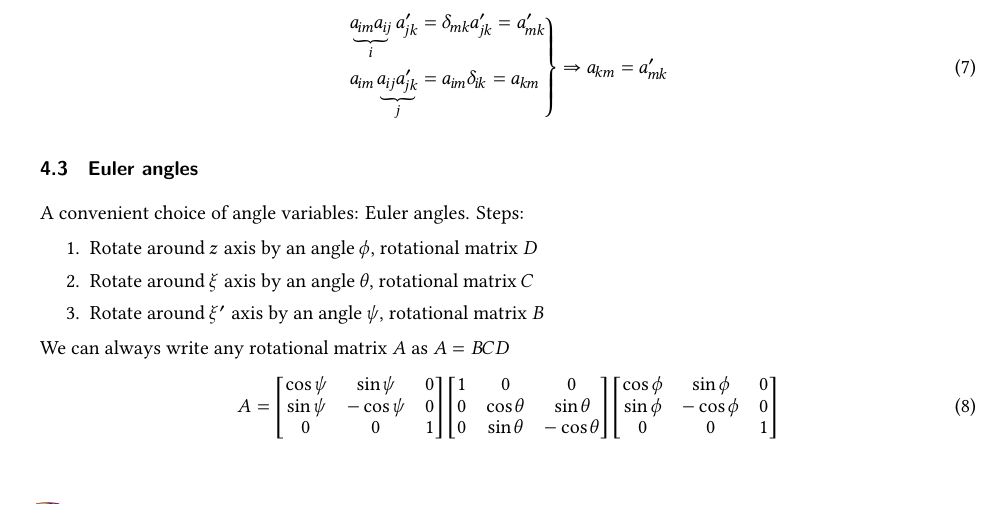
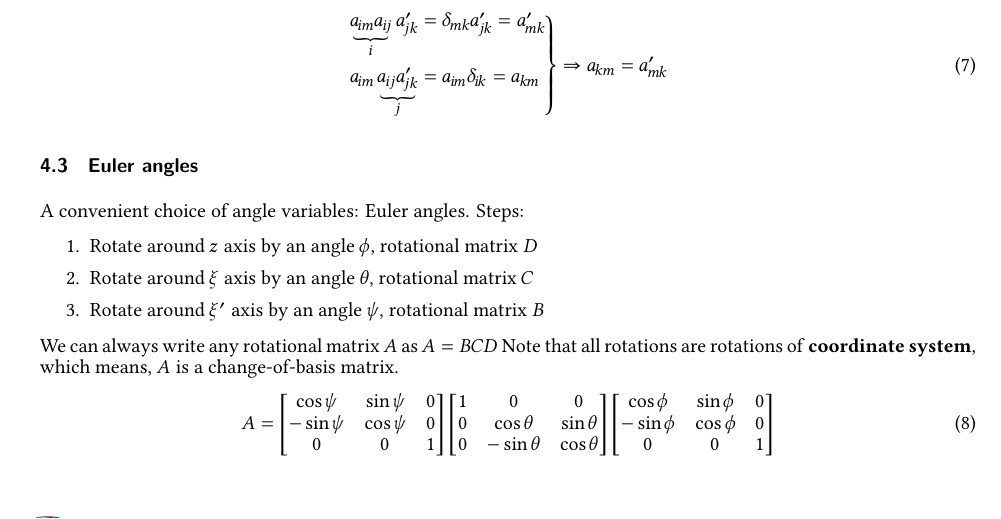
Before and after one commit to haoran0115/PHY3110-SP23, a LaTeX document (notes/PHY3110-notes.tex): part of page 18 of 20, cut so that both start at the same text. Compiled offline with XeLaTeX; TikZ figures are drawn from their code, not taken from saved files.

Commit message:
notes update

```diff
--- a/notes/PHY3110-notes.tex
+++ b/notes/PHY3110-notes.tex
@@ -1584,21 +1584,23 @@ Steps:
     \item Rotate around $\xi'$ axis by an angle $\psi$, rotational matrix $B$
 \end{enumerate}
 We can always write any rotational matrix $A$ as $A = BCD$
+Note that all rotations are rotations of \textbf{coordinate system}, which means,
+$A$ is a change-of-basis matrix.
 \begin{align}
     A &=
     \begin{bmatrix}
-        \cos\psi & \sin\psi & 0\\
-        \sin\psi & -\cos\psi & 0\\
+        \cos\psi &  \sin\psi & 0\\
+        -\sin\psi & \cos\psi & 0\\
         0 & 0 & 1
     \end{bmatrix}
     \begin{bmatrix}
         1 & 0 & 0\\
         0 & \cos\theta & \sin\theta \\
-        0 & \sin\theta & -\cos\theta
+        0 & -\sin\theta & \cos\theta
     \end{bmatrix}
     \begin{bmatrix}
-        \cos\phi &  \sin\phi & 0\\
-        \sin\phi & -\cos\phi & 0\\
+        \cos\phi & \sin\phi & 0\\
+        -\sin\phi & \cos\phi & 0\\
         0 & 0 & 1
     \end{bmatrix}
 \end{align}
```
Also changed, not shown: notes/PHY3110-notes.pdf.
